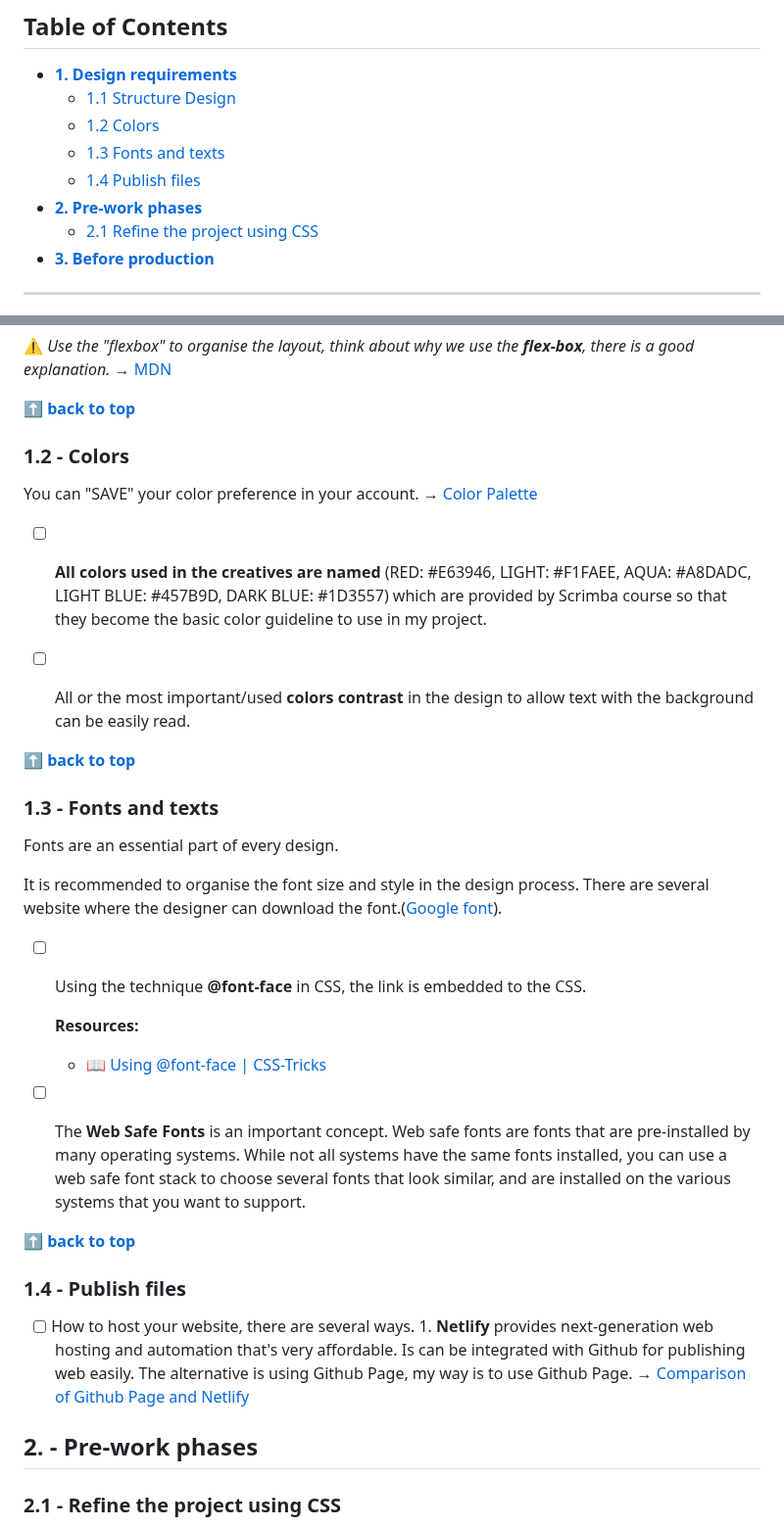
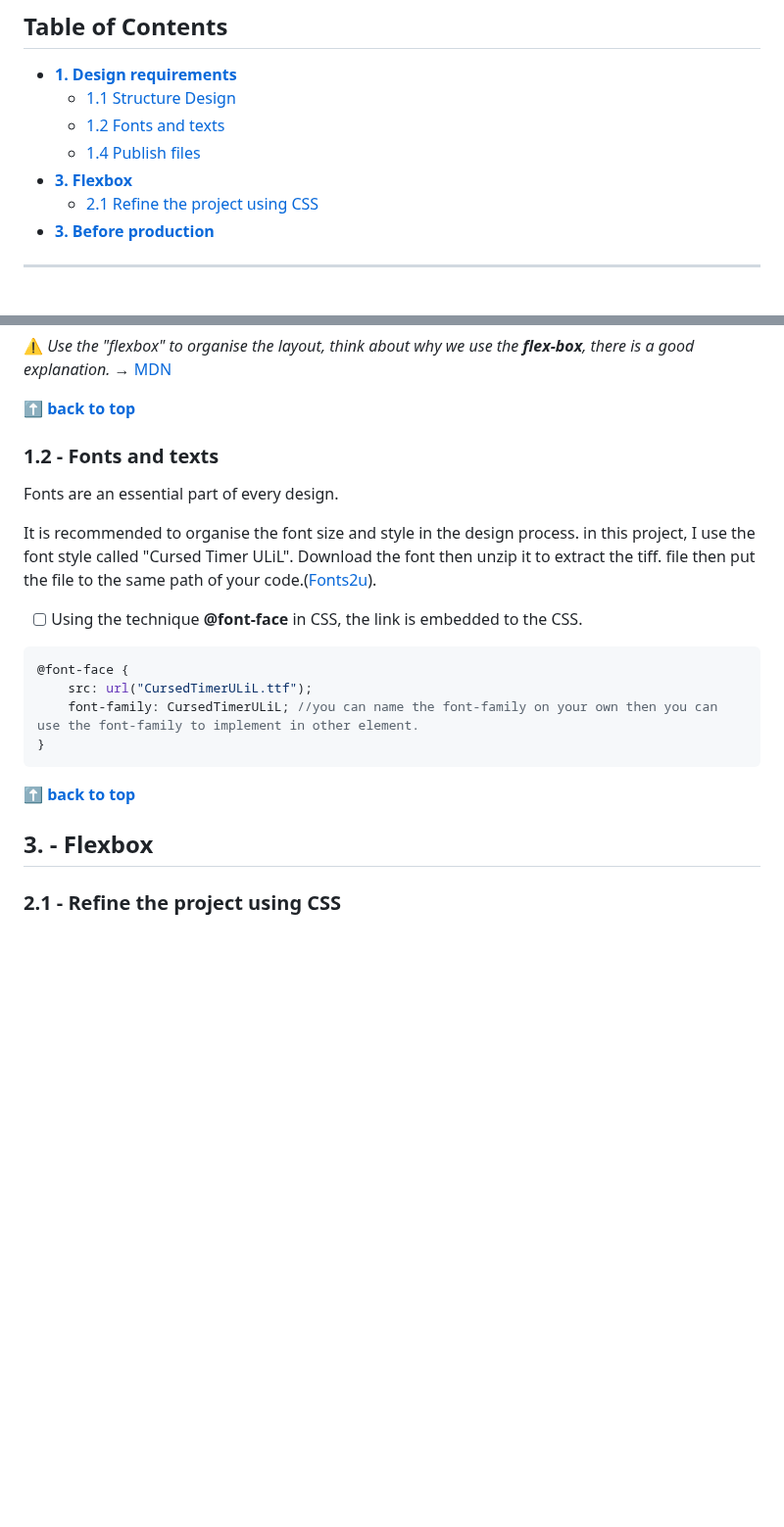
Before and after one commit to shiuandai/Basketball-Scoreboard, a Markdown page: README.md, 2 parts joined by grey strips. Shown at 98% size. GitHub-like rendering; blank space fills up the shorter version.

````diff
--- a/README.md
+++ b/README.md
@@ -9,10 +9,9 @@
 ## Table of Contents
 * **[1. Design requirements](#1---design-requirements)**
 	* [1.1 Structure Design](#11---grid-system)
-	* [1.2 Colors](#12---colors)
-	* [1.3 Fonts and texts](#13---fonts-and-texts)
+	* [1.2 Fonts and texts](#12---fonts-and-texts)
 	* [1.4 Publish files](#14---publish-files)
-* **[2. Pre-work phases](#2---pre-work-phases)**
+* **[3. Flexbox](#2---Flexbox)**
 	* [2.1 Refine the project using CSS](#21---refine-the-project-using-CSS)
 * **[3. Before production](#3---before-production)**
 
@@ -56,37 +55,28 @@ body{
 
 **[⬆ back to top](#table-of-contents)**
 
-### 1.2 - Colors
 
-You can "SAVE" your color preference in your account. → [Color Palette](https://scrimba.com/links/hometown-palette)
-
-* [ ] **All colors used in the creatives are named** (RED: #E63946, LIGHT: #F1FAEE, AQUA: #A8DADC, LIGHT BLUE: #457B9D, DARK BLUE: #1D3557) which are provided by Scrimba course so that they become the basic color guideline to use in my project.
-
-* [ ] All or the most important/used **colors contrast** in the design to allow text with the background can be easily read.
-
-**[⬆ back to top](#table-of-contents)**
-
-### 1.3 - Fonts and texts
+### 1.2 - Fonts and texts
 
 Fonts are an essential part of every design.
 
-It is recommended to organise the font size and style in the design process. There are several website where the designer can download the font.([Google font](https://fonts.google.com/)).
+It is recommended to organise the font size and style in the design process. in this project, I use the font style called "Cursed Timer ULiL". Download the font then unzip it to extract the tiff. file then put the file to the same path of your code.([Fonts2u](https://fonts2u.com/cursed-timer-ulil.font)).
 
 * [ ] Using the technique **@font-face** in CSS, the link is embedded to the CSS.
 
-  __Resources:__
-	* 📖 [Using @font-face | CSS-Tricks](https://css-tricks.com/snippets/css/using-font-face/)
+```css
+@font-face {
+    src: url("CursedTimerULiL.ttf");
+    font-family: CursedTimerULiL; //you can name the font-family on your own then you can use the font-family to implement in other element.
+}
+```
 
-* [ ] The **Web Safe Fonts** is an important concept. Web safe fonts are fonts that are pre-installed by many operating systems. While not all systems have the same fonts installed, you can use a web safe font stack to choose several fonts that look similar, and are installed on the various systems that you want to support.
+
 
 **[⬆ back to top](#table-of-contents)**
 
 
-### 1.4 - Publish files
-
-* [ ] How to host your website, there are several ways. 1. **Netlify** provides next-generation web hosting and automation that's very affordable. Is can be integrated with Github for publishing web easily. The alternative is using Github Page, my way is to use Github Page. → [Comparison of Github Page and Netlify](https://www.freecodecamp.org/news/publish-your-website-netlify-github/)
-
-## 2. - Pre-work phases
+## 3. - Flexbox
 
 ### 2.1 - Refine the project using CSS
 
````
